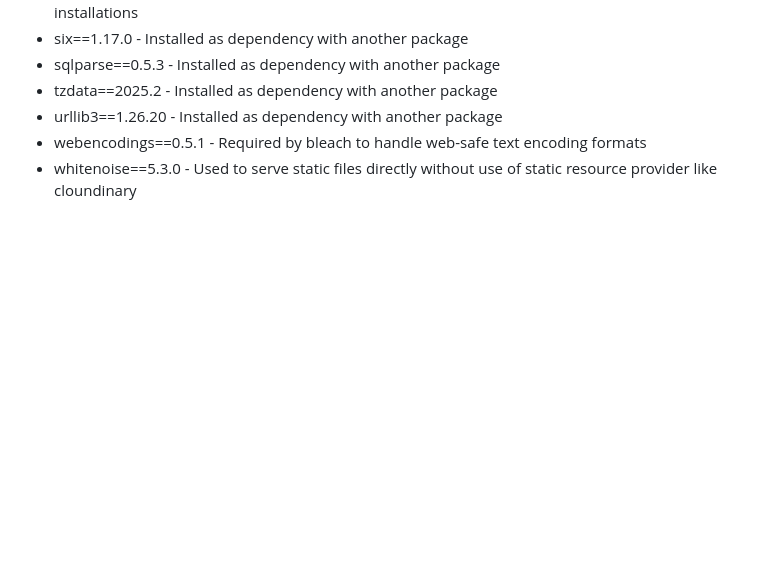
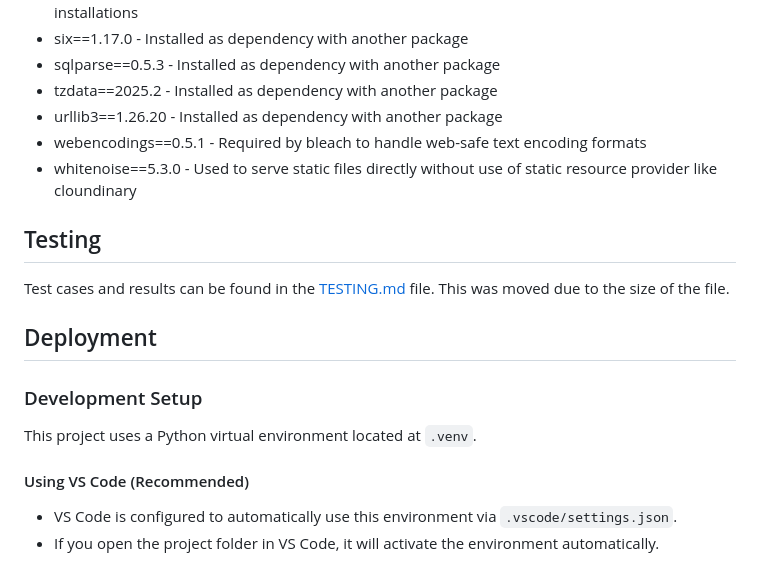
Before and after one commit to Niraja85/The-Olive-Green, a Markdown page: README.md, the part around the change printed below. Rendered like a GitHub page; blank space fills up the shorter version.

Commit message:
Readmen documentation added

```diff
--- a/README.md
+++ b/README.md
@@ -420,3 +420,18 @@ The hero image was taken from Pexels which is a royalty free image site.
 * urllib3==1.26.20 - Installed as dependency with another package
 * webencodings==0.5.1 - Required by bleach to handle web-safe text encoding formats
 * whitenoise==5.3.0 - Used to serve static files directly without use of static resource provider like cloundinary
+
+## Testing
+
+Test cases and results can be found in the [TESTING.md](TESTING.md) file. This was moved due to the size of the file.
+
+## Deployment
+
+### Development Setup
+
+This project uses a Python virtual environment located at `.venv`.
+
+#### Using VS Code (Recommended)
+- VS Code is configured to automatically use this environment via `.vscode/settings.json`.
+- If you open the project folder in VS Code, it will activate the environment automatically.
+
```
Also changed, not shown: other parts of README.md (+63 -0 lines), TESTING.md (added, +7 -0 lines).
